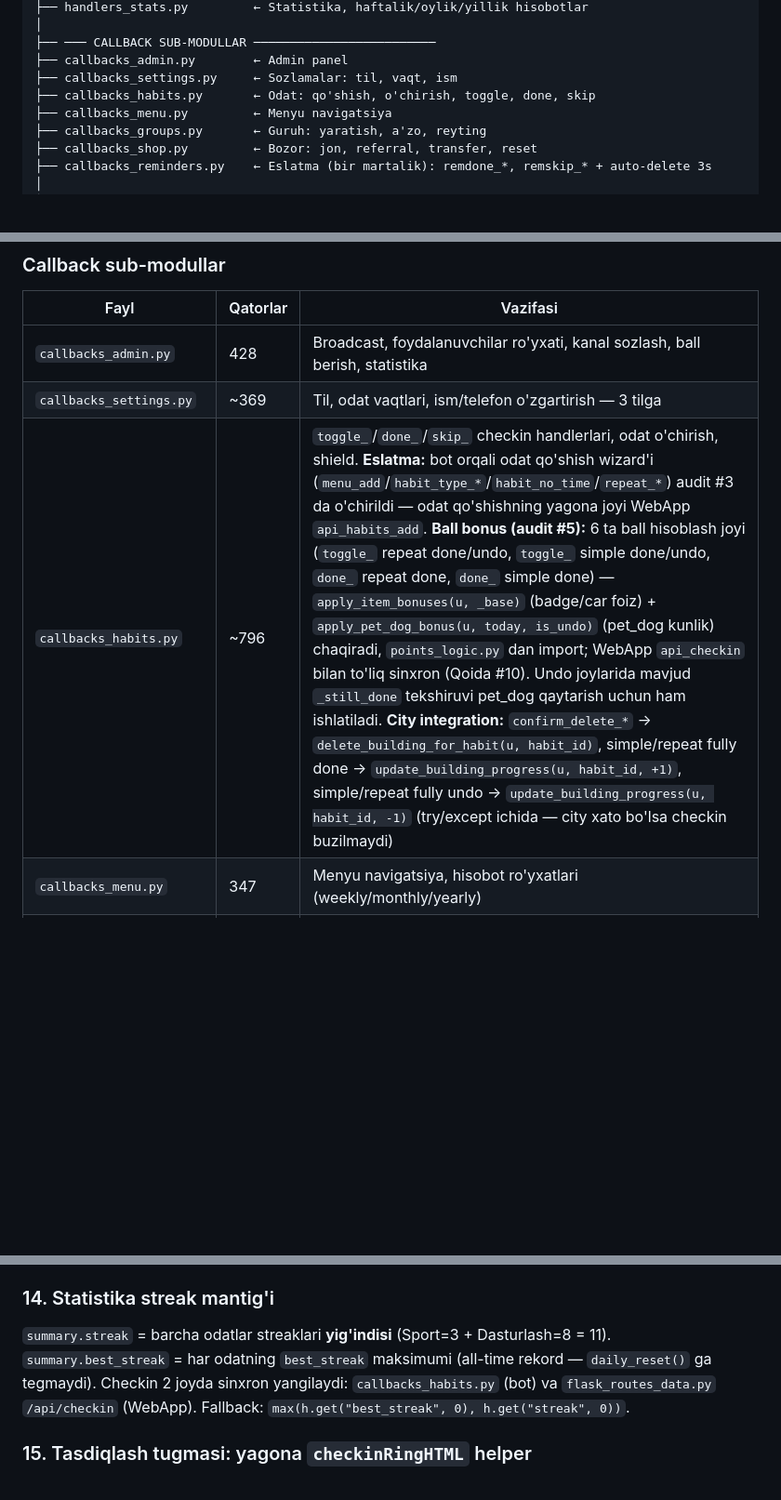
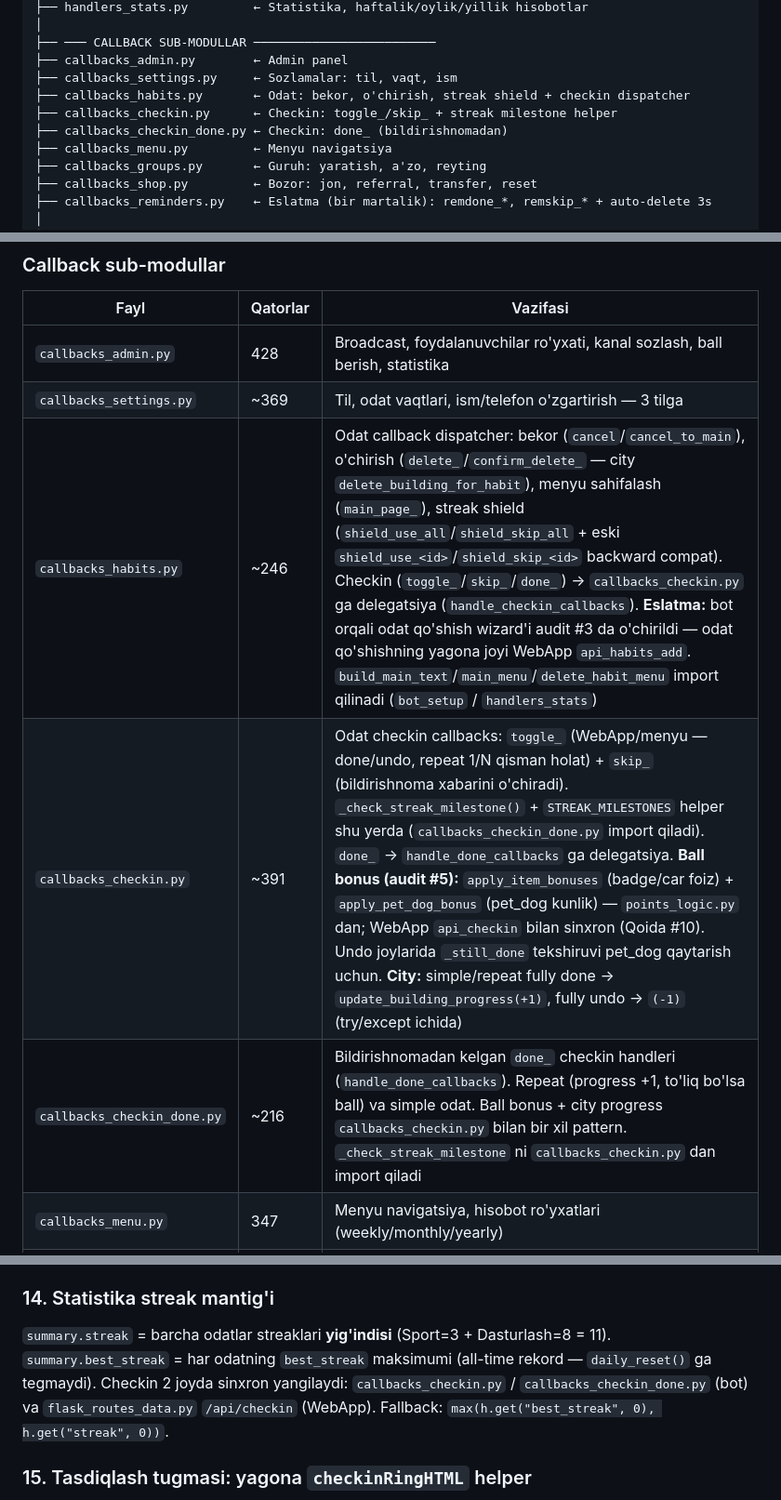
Before and after one commit to DilmurodKhushboyev/habit-bot, a Markdown page: README.md, 3 parts joined by grey strips. Shown at 93% size. GitHub-like rendering; blank space fills up the shorter version.

```diff
--- a/README.md
+++ b/README.md
@@ -66,7 +66,9 @@ super_habits/
 ├── ─── CALLBACK SUB-MODULLAR ─────────────────────────
 ├── callbacks_admin.py        ← Admin panel
 ├── callbacks_settings.py     ← Sozlamalar: til, vaqt, ism
-├── callbacks_habits.py       ← Odat: qo'shish, o'chirish, toggle, done, skip
+├── callbacks_habits.py       ← Odat: bekor, o'chirish, streak shield + checkin dispatcher
+├── callbacks_checkin.py      ← Checkin: toggle_/skip_ + streak milestone helper
+├── callbacks_checkin_done.py ← Checkin: done_ (bildirishnomadan)
 ├── callbacks_menu.py         ← Menyu navigatsiya
 ├── callbacks_groups.py       ← Guruh: yaratish, a'zo, reyting
 ├── callbacks_shop.py         ← Bozor: jon, referral, transfer, reset
@@ -236,7 +238,9 @@ index.html (WebApp entry point)
 |------|----------|----------|
 | `callbacks_admin.py` | 428 | Broadcast, foydalanuvchilar ro'yxati, kanal sozlash, ball berish, statistika |
 | `callbacks_settings.py` | ~369 | Til, odat vaqtlari, ism/telefon o'zgartirish — 3 tilga |
-| `callbacks_habits.py` | ~796 | `toggle_`/`done_`/`skip_` checkin handlerlari, odat o'chirish, shield. **Eslatma:** bot orqali odat qo'shish wizard'i (`menu_add`/`habit_type_*`/`habit_no_time`/`repeat_*`) audit #3 da o'chirildi — odat qo'shishning yagona joyi WebApp `api_habits_add`. **Ball bonus (audit #5):** 6 ta ball hisoblash joyi (`toggle_` repeat done/undo, `toggle_` simple done/undo, `done_` repeat done, `done_` simple done) — `apply_item_bonuses(u, _base)` (badge/car foiz) + `apply_pet_dog_bonus(u, today, is_undo)` (pet_dog kunlik) chaqiradi, `points_logic.py` dan import; WebApp `api_checkin` bilan to'liq sinxron (Qoida #10). Undo joylarida mavjud `_still_done` tekshiruvi pet_dog qaytarish uchun ham ishlatiladi. **City integration:** `confirm_delete_*` → `delete_building_for_habit(u, habit_id)`, simple/repeat fully done → `update_building_progress(u, habit_id, +1)`, simple/repeat fully undo → `update_building_progress(u, habit_id, -1)` (try/except ichida — city xato bo'lsa checkin buzilmaydi) |
+| `callbacks_habits.py` | ~246 | Odat callback dispatcher: bekor (`cancel`/`cancel_to_main`), o'chirish (`delete_`/`confirm_delete_` — city `delete_building_for_habit`), menyu sahifalash (`main_page_`), streak shield (`shield_use_all`/`shield_skip_all` + eski `shield_use_<id>`/`shield_skip_<id>` backward compat). Checkin (`toggle_`/`skip_`/`done_`) → `callbacks_checkin.py` ga delegatsiya (`handle_checkin_callbacks`). **Eslatma:** bot orqali odat qo'shish wizard'i audit #3 da o'chirildi — odat qo'shishning yagona joyi WebApp `api_habits_add`. `build_main_text`/`main_menu`/`delete_habit_menu` import qilinadi (`bot_setup` / `handlers_stats`) |
+| `callbacks_checkin.py` | ~391 | Odat checkin callbacks: `toggle_` (WebApp/menyu — done/undo, repeat 1/N qisman holat) + `skip_` (bildirishnoma xabarini o'chiradi). `_check_streak_milestone()` + `STREAK_MILESTONES` helper shu yerda (`callbacks_checkin_done.py` import qiladi). `done_` → `handle_done_callbacks` ga delegatsiya. **Ball bonus (audit #5):** `apply_item_bonuses` (badge/car foiz) + `apply_pet_dog_bonus` (pet_dog kunlik) — `points_logic.py` dan; WebApp `api_checkin` bilan sinxron (Qoida #10). Undo joylarida `_still_done` tekshiruvi pet_dog qaytarish uchun. **City:** simple/repeat fully done → `update_building_progress(+1)`, fully undo → `(-1)` (try/except ichida) |
+| `callbacks_checkin_done.py` | ~216 | Bildirishnomadan kelgan `done_` checkin handleri (`handle_done_callbacks`). Repeat (progress +1, to'liq bo'lsa ball) va simple odat. Ball bonus + city progress `callbacks_checkin.py` bilan bir xil pattern. `_check_streak_milestone` ni `callbacks_checkin.py` dan import qiladi |
 | `callbacks_menu.py` | 347 | Menyu navigatsiya, hisobot ro'yxatlari (weekly/monthly/yearly) |
 | `callbacks_groups.py` | 564 | Guruh yaratish/o'chirish, a'zo qo'shish/chiqarish, guruh reyting va checkin |
 | `callbacks_shop.py` | 248 | Jon sotib olish, referral, ball transfer, tahrirlash, reset — 3 tilga. Narxlar `config.py` dan. Helper: `_bozor_back_row(uid)` |
@@ -363,7 +367,7 @@ Badge'lar (`badge_fire/star/secret` — 3%/5%/12%) + car (`car_sport` — 8%) **
 Reyting (podium/4-10/my-row) + profil: `🎒 N` o'rniga **eng qimmat top-1 emoji + `+N`** (`👑 +8`). Backend: `items_list: [{id, qty, price}, ...]` (`SHOP_PRICES.get(iid, 0)` fallback). Frontend: `_invBadgeDisplay(u)` price bo'yicha sort → `.slice(0, 1)`. **Cache trick:** `window._invCache` onclick XSS safe. Modal `openUserInventory(userName, itemsList)` — `.shop-modal-*` qayta ishlatadi, 250ms fade-out. Press effekti: `.inv-badge-clickable:active` scale 0.88.
 
 ### 14. Statistika streak mantig'i
-`summary.streak` = barcha odatlar streaklari **yig'indisi** (Sport=3 + Dasturlash=8 = 11). `summary.best_streak` = har odatning `best_streak` maksimumi (all-time rekord — `daily_reset()` ga tegmaydi). Checkin 2 joyda sinxron yangilaydi: `callbacks_habits.py` (bot) va `flask_routes_data.py` `/api/checkin` (WebApp). Fallback: `max(h.get("best_streak", 0), h.get("streak", 0))`.
+`summary.streak` = barcha odatlar streaklari **yig'indisi** (Sport=3 + Dasturlash=8 = 11). `summary.best_streak` = har odatning `best_streak` maksimumi (all-time rekord — `daily_reset()` ga tegmaydi). Checkin 2 joyda sinxron yangilaydi: `callbacks_checkin.py` / `callbacks_checkin_done.py` (bot) va `flask_routes_data.py` `/api/checkin` (WebApp). Fallback: `max(h.get("best_streak", 0), h.get("streak", 0))`.
 
 ### 15. Tasdiqlash tugmasi: yagona `checkinRingHTML` helper
 Odat va eslatma kartalaridagi tasdiqlash tugmasi **`app-core.js` `checkinRingHTML(percent, isDone, label, size=42)`** orqali render qilinadi (DRY pattern). Vizual: `Odat 1/9` halqasi uslubida — pending=bo'sh kulrang halqa (ichida hech narsa yo'q — toza ko'rinish, foydalanuvchini "belgilanmagan" deb chalg'itadigan ✓ yo'q), repeat qisman=kulrang track + to'q yashil progress yoy + kulrang `N/M` matn, done=ochroq yashil halqa + ochroq yashil ✓ (xirashroq `#7DC29A` — done karta `opacity: 0.45` bilan birga ohanglashadi). Karta foniga singadi, e'tibor odat nomiga tortiladi. **Real-time yangilash:** `checkin()` da `btn.innerHTML = checkinRingHTML(...)` to'g'ridan-to'g'ri qayta yoziladi (oldingi animatsion glow ring bilan murakkab sinxronlash mantig'i kerak emas — animatsiya yo'q). **Yangi joyda tasdiqlash tugmasi kerak bo'lsa** (kelajak feature) — `checkinRingHTML` chaqirilsin, alohida SVG yozilmaydi.
```
Also changed, not shown: other parts of README.md (+4 -4 lines).
